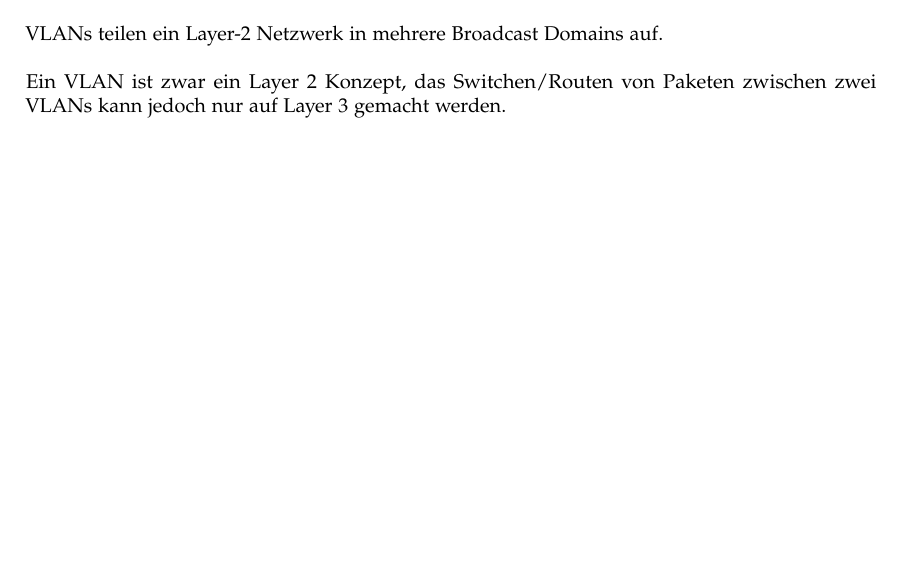
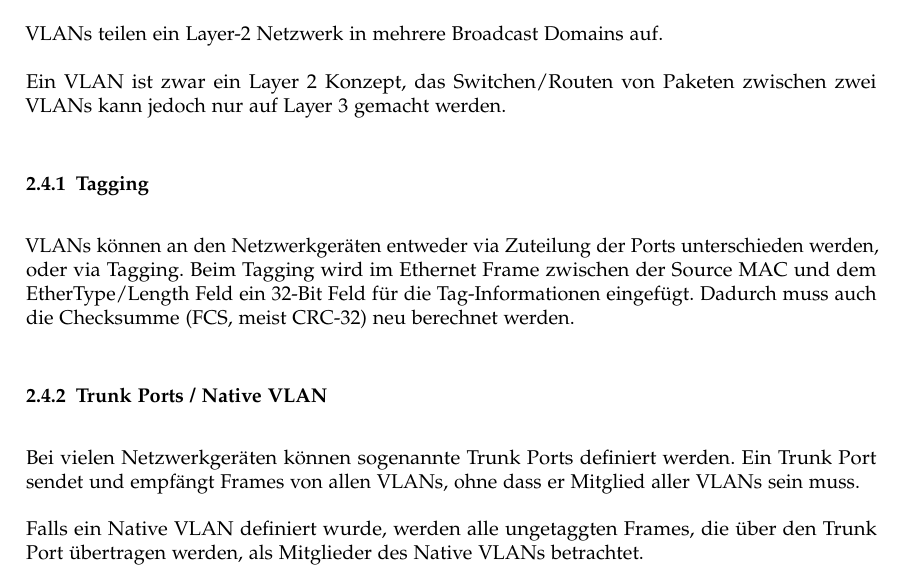
Before and after one commit to HSR-Stud/CN1, a LaTeX document (CN1.tex, which reads sections/2_internet.tex): part of page 13 of 21 before the commit and part of page 14 of 22 after it, cut so that both start at the same text, the shorter picture padded with empty space. Compiled offline with pdfLaTeX; a LaTeX package or settings file that is missing is left out.

Commit message:
Mehr zum Thema VLAN

```diff
--- a/sections/2_internet.tex
+++ b/sections/2_internet.tex
@@ -146,3 +146,20 @@ VLANs teilen ein Layer-2 Netzwerk in mehrere Broadcast Domains auf.
 
 Ein VLAN ist zwar ein Layer 2 Konzept, das Switchen/Routen von Paketen zwischen
 zwei VLANs kann jedoch nur auf Layer 3 gemacht werden.
+
+\subsubsection{Tagging}
+
+VLANs können an den Netzwerkgeräten entweder via Zuteilung der Ports
+unterschieden werden, oder via Tagging. Beim Tagging wird im Ethernet Frame
+zwischen der Source MAC und dem EtherType/Length Feld ein 32-Bit Feld für die
+Tag-Informationen eingefügt. Dadurch muss auch die Checksumme (FCS, meist
+CRC-32) neu berechnet werden.
+
+\subsubsection{Trunk Ports / Native VLAN}
+
+Bei vielen Netzwerkgeräten können sogenannte Trunk Ports definiert werden.  Ein
+Trunk Port sendet und empfängt Frames von allen VLANs, ohne dass er Mitglied
+aller VLANs sein muss.
+
+Falls ein Native VLAN definiert wurde, werden alle ungetaggten Frames, die über
+den Trunk Port übertragen werden, als Mitglieder des Native VLANs betrachtet.
```
